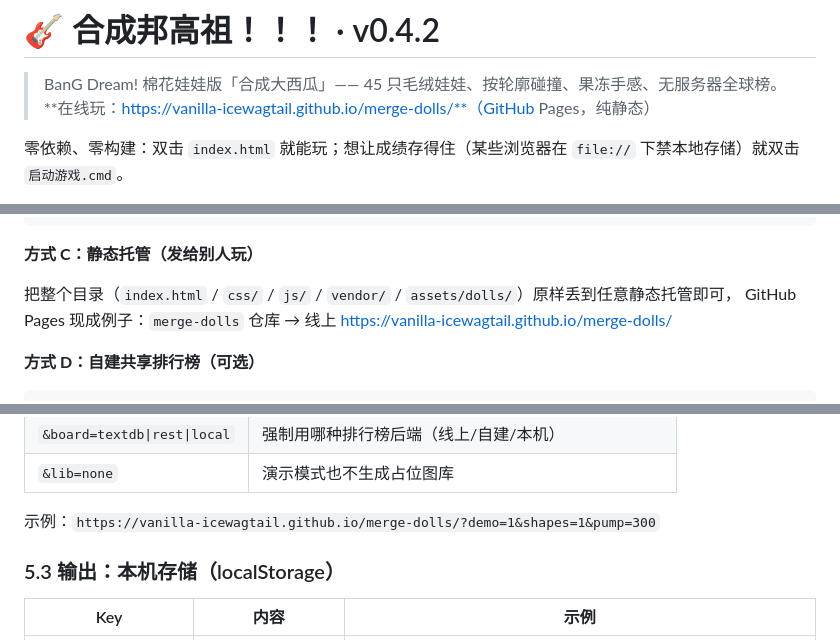
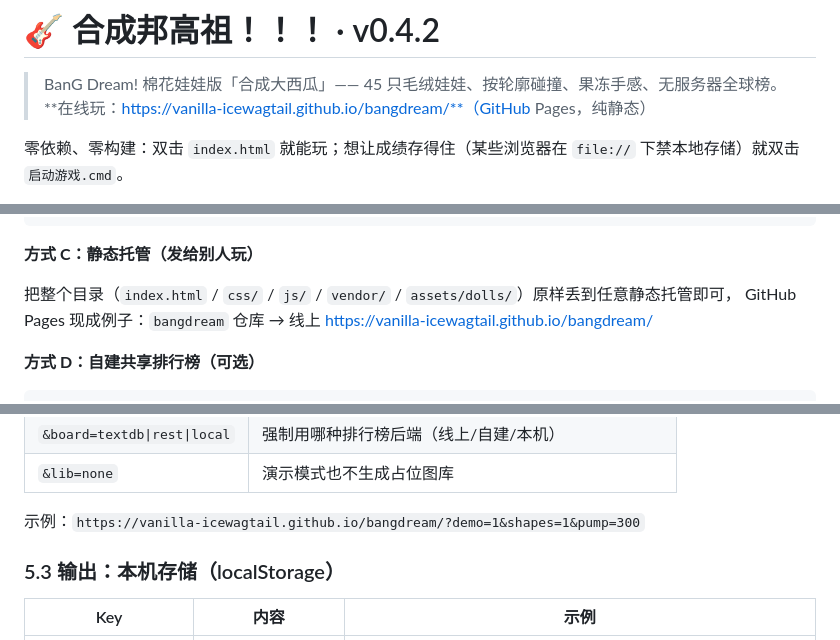
Before and after one commit to Vanilla-IceWagtail/bangdream, a Markdown page: README.md, 3 parts joined by grey strips. Rendered like a GitHub page.

Commit message:
chore: 仓库改名 merge-dolls → bangdream，同步所有线上地址
线上地址（GitHub Pages）跟着仓库名走：
  旧 https://vanilla-icewagtail.github.io/merge-dolls/  → 新 https://vanilla-icewagtail.github.io/bangdream/
- README 三处链接（在线玩 / Pages 示例 / URL 参数示例）已更新
- 仓库 homepage 字段、v0.4.2 release 说明里的链接同步更新
- 旧 Pages 地址已 404（GitHub 只为仓库页保留跳转，不覆盖 Pages）

```diff
--- a/README.md
+++ b/README.md
@@ -1,7 +1,7 @@
 # 🎸 合成邦高祖！！！ · v0.4.2
 
 > BanG Dream! 棉花娃娃版「合成大西瓜」—— 45 只毛绒娃娃、按轮廓碰撞、果冻手感、无服务器全球榜。
-> **在线玩：https://vanilla-icewagtail.github.io/merge-dolls/**（GitHub Pages，纯静态）
+> **在线玩：https://vanilla-icewagtail.github.io/bangdream/**（GitHub Pages，纯静态）
 
 零依赖、零构建：双击 `index.html` 就能玩；想让成绩存得住（某些浏览器在 `file://` 下禁本地存储）就双击 `启动游戏.cmd`。
 
@@ -101,7 +101,7 @@ node server.cjs --port 8080
 **方式 C：静态托管（发给别人玩）**
 
 把整个目录（`index.html` / `css/` / `js/` / `vendor/` / `assets/dolls/`）原样丢到任意静态托管即可，
-GitHub Pages 现成例子：`merge-dolls` 仓库 → 线上 https://vanilla-icewagtail.github.io/merge-dolls/
+GitHub Pages 现成例子：`bangdream` 仓库 → 线上 https://vanilla-icewagtail.github.io/bangdream/
 
 **方式 D：自建共享排行榜（可选）**
 
@@ -193,7 +193,7 @@ node tools\bangdream\poc.cjs assets\library-bangdream\src\Roselia\凑友希那.P
 | `&board=textdb\|rest\|local` | 强制用哪种排行榜后端（线上/自建/本机） |
 | `&lib=none` | 演示模式也不生成占位图库 |
 
-示例：`https://vanilla-icewagtail.github.io/merge-dolls/?demo=1&shapes=1&pump=300`
+示例：`https://vanilla-icewagtail.github.io/bangdream/?demo=1&shapes=1&pump=300`
 
 ### 5.3 输出：本机存储（localStorage）
 
```
